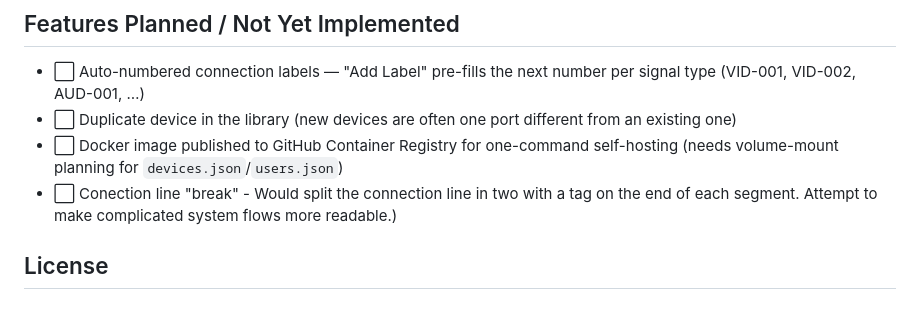
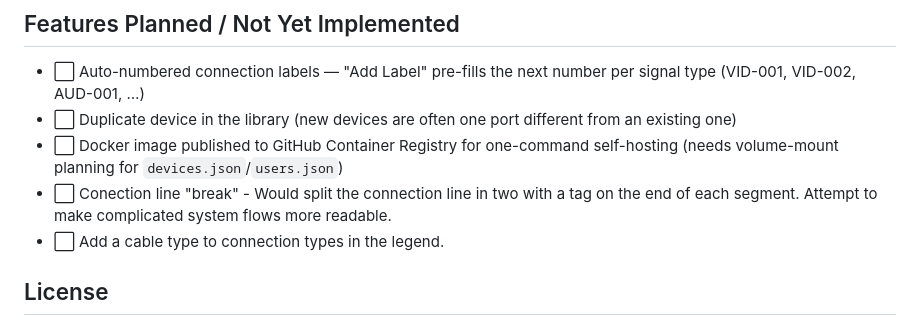
Before and after one commit to JEwaldt27/Loopback, a Markdown page: ReadMe.md, the part around the change. Rendered like a GitHub page.

Commit message:
Add "cable type in legend" idea to the roadmap
Co-Authored-By: Claude Opus 4.8 <noreply@anthropic.com>

```diff
--- a/ReadMe.md
+++ b/ReadMe.md
@@ -414,7 +414,8 @@ sudo apt-get update && sudo apt-get install -y dotnet-sdk-10.0
 - ⬜ Auto-numbered connection labels — "Add Label" pre-fills the next number per signal type (VID-001, VID-002, AUD-001, …)
 - ⬜ Duplicate device in the library (new devices are often one port different from an existing one)
 - ⬜ Docker image published to GitHub Container Registry for one-command self-hosting (needs volume-mount planning for `devices.json`/`users.json`)
-- ⬜ Conection line "break" - Would split the connection line in two with a tag on the end of each segment. Attempt to make complicated system flows more readable.)
+- ⬜ Conection line "break" - Would split the connection line in two with a tag on the end of each segment. Attempt to make complicated system flows more readable.
+- ⬜ Add a cable type to connection types in the legend.
 
 ## License
 [PolyForm Noncommercial 1.0.0](LICENSE) — free to use, modify, and share for any noncommercial purpose. Commercial use requires separate permission from the copyright holder. Note this is a "source-available" license, not an OSI-approved open source license — the Open Source Definition explicitly prohibits restricting commercial use, which is exactly the restriction this project needs.
```
